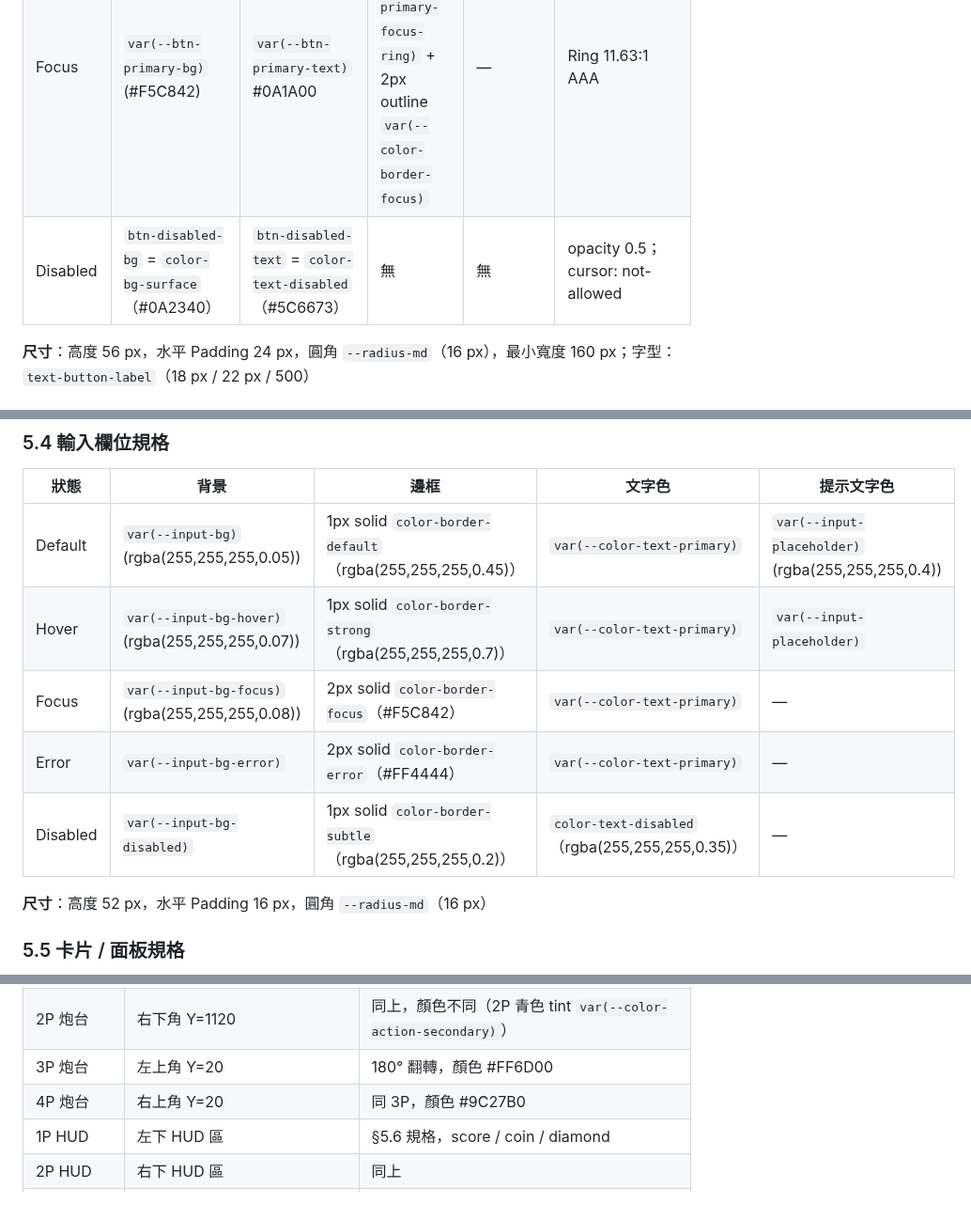
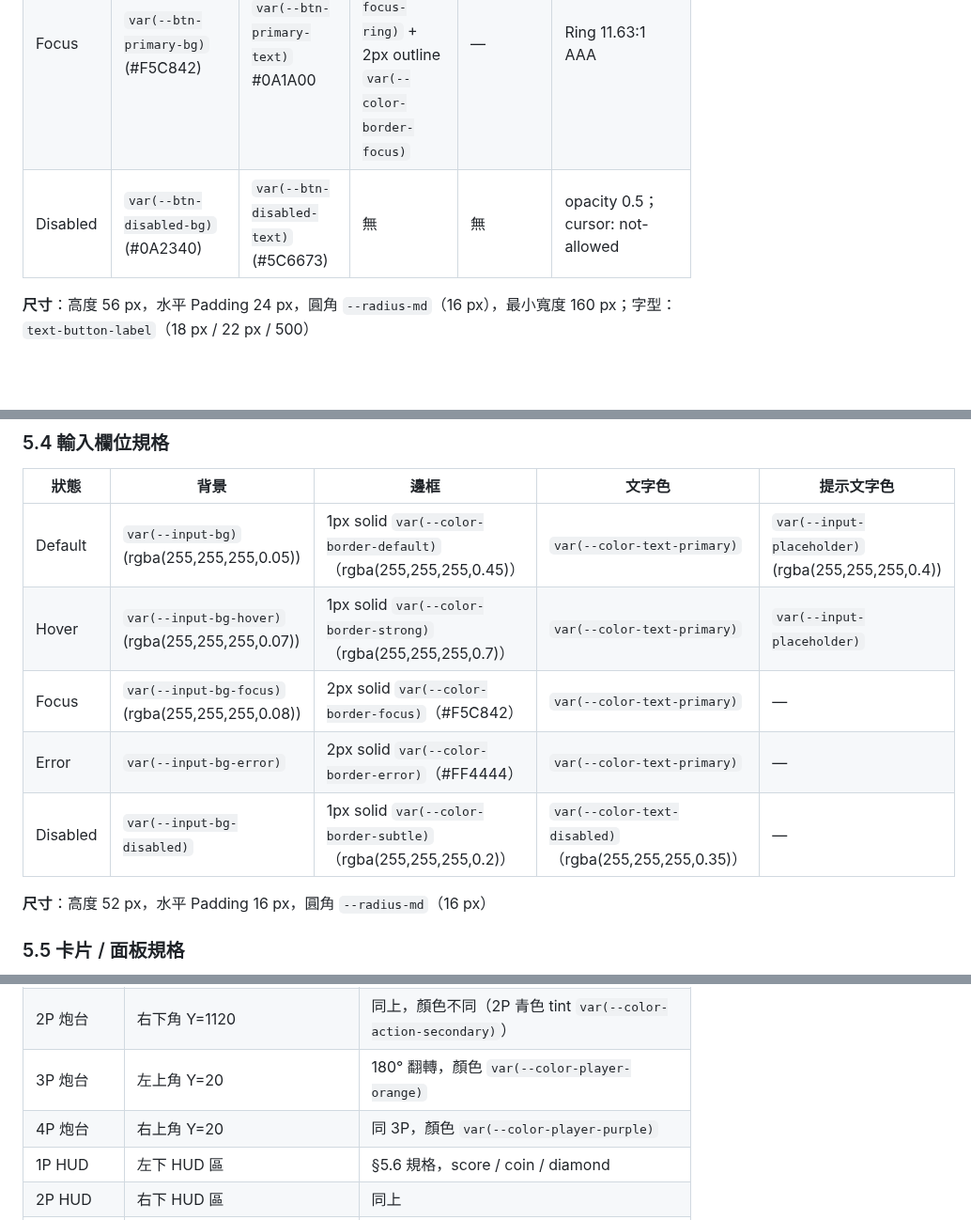
Before and after one commit to ibalasite/fishgame, a Markdown page: docs/VDD.md, 3 parts joined by grey strips. Shown at 94% size. Drawn GitHub-style; blank space fills up the shorter version.

```diff
--- a/docs/VDD.md
+++ b/docs/VDD.md
@@ -381,7 +381,7 @@
 | Hover | `var(--btn-primary-bg-hover)` (#C99A00) | `var(--btn-primary-text)` #0A1A00 | 無 | `var(--btn-primary-shadow)` | scale(1.03) |
 | Active / Press | `var(--btn-primary-bg-active)` (#C99A00) | `var(--btn-primary-text)` #0A1A00 | 無 | `var(--shadow-inset)` | scale(0.98), translateY(2px) |
 | Focus | `var(--btn-primary-bg)` (#F5C842) | `var(--btn-primary-text)` #0A1A00 | 3px solid `var(--btn-primary-focus-ring)` + 2px outline `var(--color-border-focus)` | — | Ring 11.63:1 AAA |
-| Disabled | `btn-disabled-bg` = `color-bg-surface`（#0A2340） | `btn-disabled-text` = `color-text-disabled`（#5C6673） | 無 | 無 | opacity 0.5；cursor: not-allowed |
+| Disabled | `var(--btn-disabled-bg)` (#0A2340) | `var(--btn-disabled-text)` (#5C6673) | 無 | 無 | opacity 0.5；cursor: not-allowed |
 
 **尺寸**：高度 56 px，水平 Padding 24 px，圓角 `--radius-md`（16 px），最小寬度 160 px；字型：`text-button-label`（18 px / 22 px / 500）
 
@@ -425,11 +425,11 @@
 
 | 狀態 | 背景 | 邊框 | 文字色 | 提示文字色 |
 |------|------|------|-------|----------|
-| Default | `var(--input-bg)` (rgba(255,255,255,0.05)) | 1px solid `color-border-default`（rgba(255,255,255,0.45)） | `var(--color-text-primary)` | `var(--input-placeholder)` (rgba(255,255,255,0.4)) |
-| Hover | `var(--input-bg-hover)` (rgba(255,255,255,0.07)) | 1px solid `color-border-strong`（rgba(255,255,255,0.7)） | `var(--color-text-primary)` | `var(--input-placeholder)` |
-| Focus | `var(--input-bg-focus)` (rgba(255,255,255,0.08)) | 2px solid `color-border-focus`（#F5C842）| `var(--color-text-primary)` | — |
-| Error | `var(--input-bg-error)` | 2px solid `color-border-error`（#FF4444） | `var(--color-text-primary)` | — |
-| Disabled | `var(--input-bg-disabled)` | 1px solid `color-border-subtle`（rgba(255,255,255,0.2)） | `color-text-disabled`（rgba(255,255,255,0.35)） | — |
+| Default | `var(--input-bg)` (rgba(255,255,255,0.05)) | 1px solid `var(--color-border-default)`（rgba(255,255,255,0.45)） | `var(--color-text-primary)` | `var(--input-placeholder)` (rgba(255,255,255,0.4)) |
+| Hover | `var(--input-bg-hover)` (rgba(255,255,255,0.07)) | 1px solid `var(--color-border-strong)`（rgba(255,255,255,0.7)） | `var(--color-text-primary)` | `var(--input-placeholder)` |
+| Focus | `var(--input-bg-focus)` (rgba(255,255,255,0.08)) | 2px solid `var(--color-border-focus)`（#F5C842）| `var(--color-text-primary)` | — |
+| Error | `var(--input-bg-error)` | 2px solid `var(--color-border-error)`（#FF4444） | `var(--color-text-primary)` | — |
+| Disabled | `var(--input-bg-disabled)` | 1px solid `var(--color-border-subtle)`（rgba(255,255,255,0.2)） | `var(--color-text-disabled)`（rgba(255,255,255,0.35)） | — |
 
 **尺寸**：高度 52 px，水平 Padding 16 px，圓角 `--radius-md`（16 px）
 
@@ -1086,8 +1090,8 @@ Y=840  ~ Y=1280 : 安全區域（Padding bottom）
 | 魚群出現區 | z=1 | 全畫面遊戲區（扣除 HUD 邊距後 680×1080 px 有效） |
 | 1P 炮台 | 左下角 Y=1120 | 144×144 px，跟隨觸控旋轉 |
 | 2P 炮台 | 右下角 Y=1120 | 同上，顏色不同（2P 青色 tint `var(--color-action-secondary)`） |
-| 3P 炮台 | 左上角 Y=20 | 180° 翻轉，顏色 #FF6D00 |
-| 4P 炮台 | 右上角 Y=20 | 同 3P，顏色 #9C27B0 |
+| 3P 炮台 | 左上角 Y=20 | 180° 翻轉，顏色 `var(--color-player-orange)` |
+| 4P 炮台 | 右上角 Y=20 | 同 3P，顏色 `var(--color-player-purple)` |
 | 1P HUD | 左下 HUD 區 | §5.6 規格，score / coin / diamond |
 | 2P HUD | 右下 HUD 區 | 同上 |
 | Jackpot Bar | 頂部居中 Y=20 | §5.6 規格 360×24 px |
```
Also changed, not shown: other parts of docs/VDD.md (+11 -7 lines).
